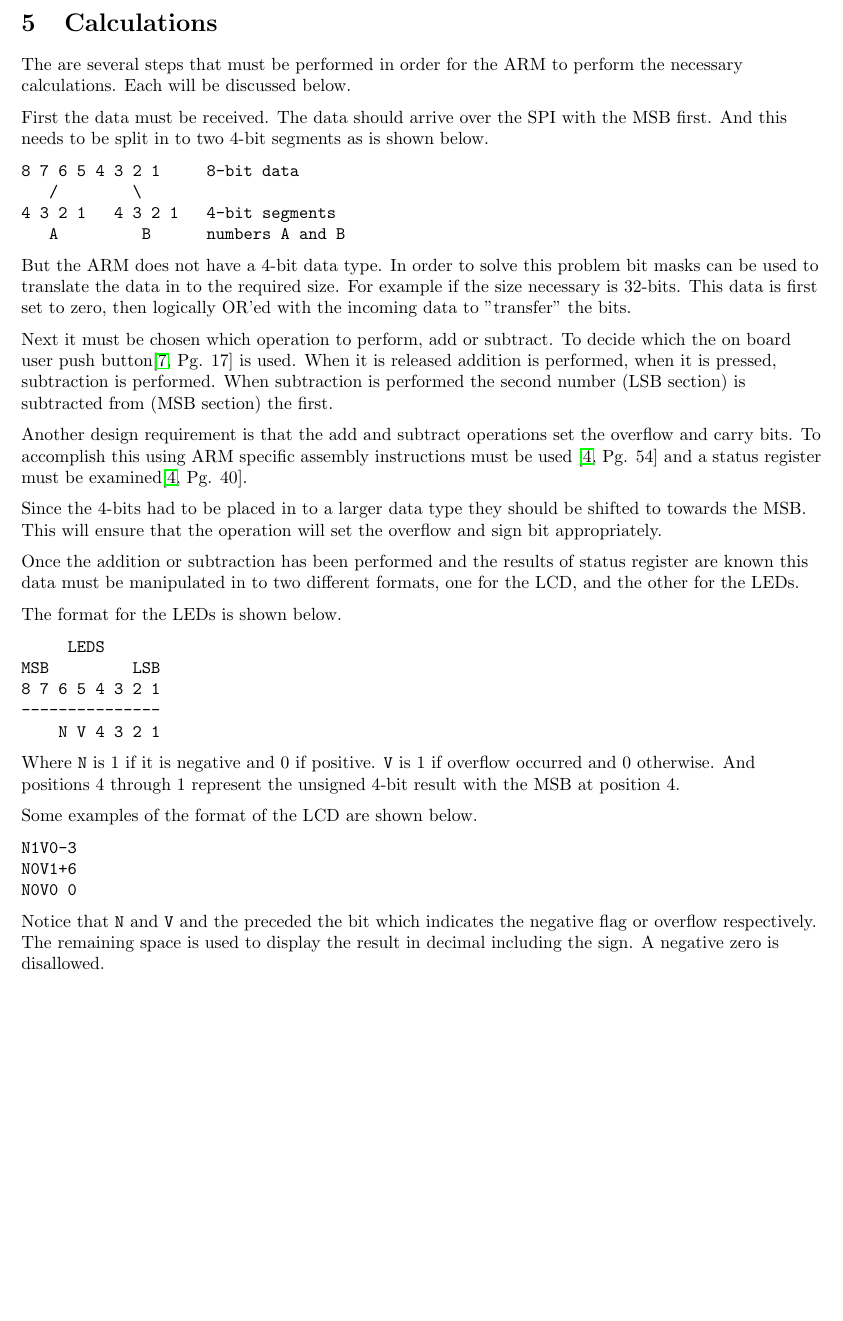
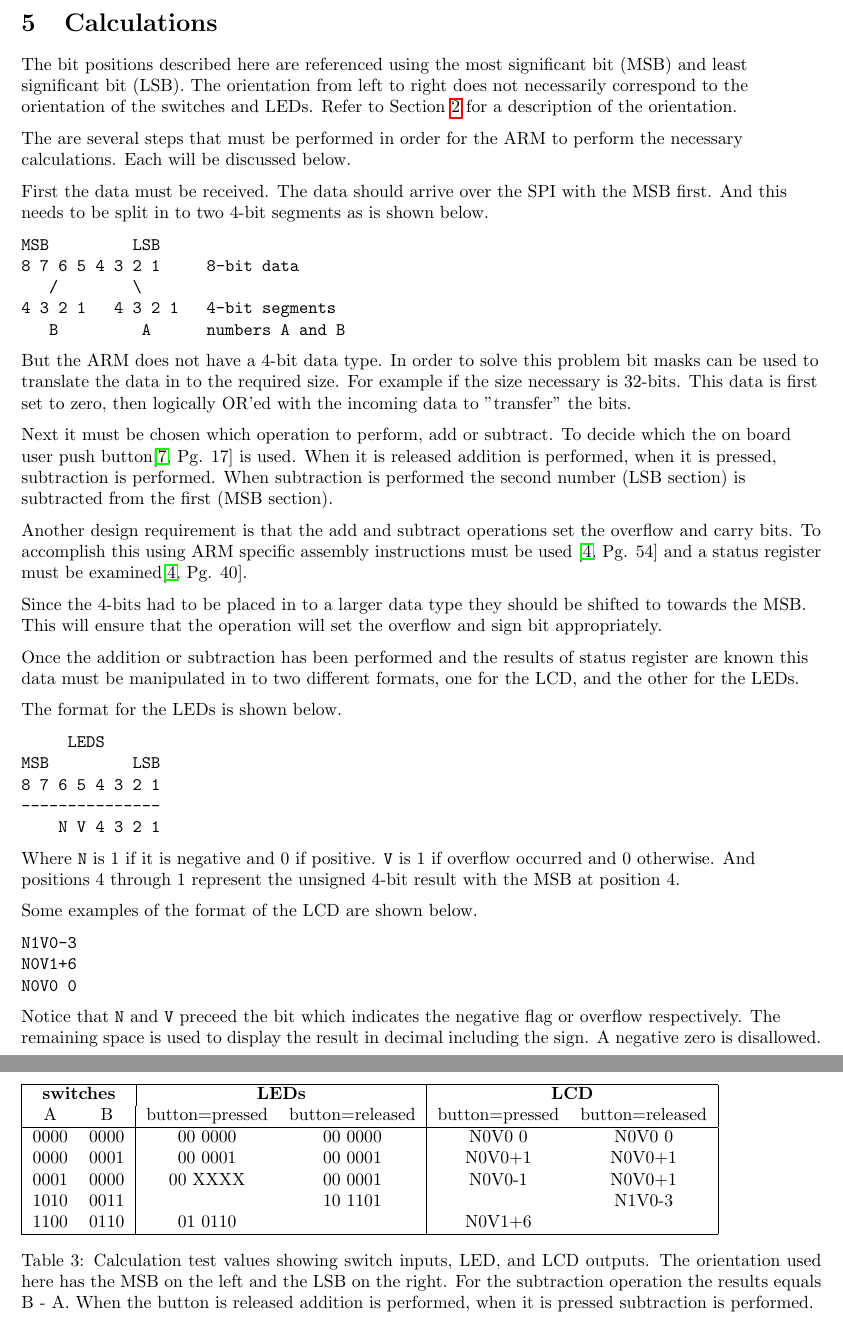
Before and after one commit to jmahler/EECE344-Digital_System_Design, a LaTeX document (lab02/doc/main.tex): part of page 5 of 6 before the commit and two parts of pages 5 and 6 of 7 after it, the two joined at a grey line, cut so that both start at the same text, the shorter picture padded with empty space. Compiled offline with pdfLaTeX.

Commit message:
adding caclulation testing examples

```diff
--- a/lab02/doc/main.tex
+++ b/lab02/doc/main.tex
@@ -319,6 +319,12 @@ on the same side (e.g. both on the left side).
 \section{Calculations}
 \label{sec:calc}
 
+The bit positions described here are referenced using the
+most significant bit (MSB) and least significant bit (LSB).
+The orientation from left to right does not necessarily
+correspond to the orientation of the switches and LEDs.
+Refer to Section \ref{sec:pa} for a description of the orientation.
+
 The are several steps that must be performed in order for
 the ARM to perform the necessary calculations.
 Each will be discussed below.
@@ -329,10 +335,11 @@ And this needs to be split in to two 4-bit segments
 as is shown below.
 
 \begin{verbatim}
+MSB         LSB
 8 7 6 5 4 3 2 1     8-bit data
    /        \
 4 3 2 1   4 3 2 1   4-bit segments
-   A         B      numbers A and B
+   B         A      numbers A and B
 \end{verbatim}
 
 But the ARM does not have a 4-bit data type.
@@ -347,7 +354,7 @@ To decide which the on board user push button\cite[Pg. 17]{UM1079}
 is used.  When it is released addition is performed, when it
 is pressed, subtraction is performed.
 When subtraction is performed the second number (LSB section)
-is subtracted from (MSB section) the first.
+is subtracted from the first (MSB section).
 
 % 2's compliment
 
@@ -386,10 +393,30 @@ N1V0-3
 N0V1+6
 N0V0 0
 \end{verbatim}
-Notice that \verb+N+ and \verb+V+ and the preceded the bit which
+Notice that \verb+N+ and \verb+V+ preceed the bit which
 indicates the negative flag or overflow respectively.
 The remaining space is used to display the result in decimal including the sign.
 A negative zero is disallowed.
+
+\begin{table}
+\begin{tabular}{|c c|c c|c c|}
+\hline
+\multicolumn{2}{|c}{\textbf{switches}} & \multicolumn{2}{|c|}{\textbf{LEDs}}       & \multicolumn{2}{c|}{\textbf{LCD}} \\
+A   & B                        & button=pressed & button=released & button=pressed & button=released \\
+\hline
+0000 & 0000 & 00 0000 & 00 0000 & N0V0 0 & N0V0 0 \\
+0000 & 0001 & 00 0001 & 00 0001 & N0V0+1 & N0V0+1 \\
+0001 & 0000 & 00 XXXX & 00 0001 & N0V0-1 & N0V0+1 \\
+1010 & 0011 & & 10 1101 & & N1V0-3 \\
+1100 & 0110 & 01 0110 & & N0V1+6 & \\
+\hline
+\end{tabular}
+\caption{Calculation test values showing switch inputs, LED, and LCD outputs.
+The orientation used here has the MSB on the left and the LSB on the right.
+For the subtraction operation the results equals B - A.
+When the button is released addition is performed, when it is pressed subtraction is performed.}
+\label{tbl:calc}
+\end{table}
 
 % }}}
 
```
Also changed, not shown: lab02/doc/main.tex (4 more changed lines).
